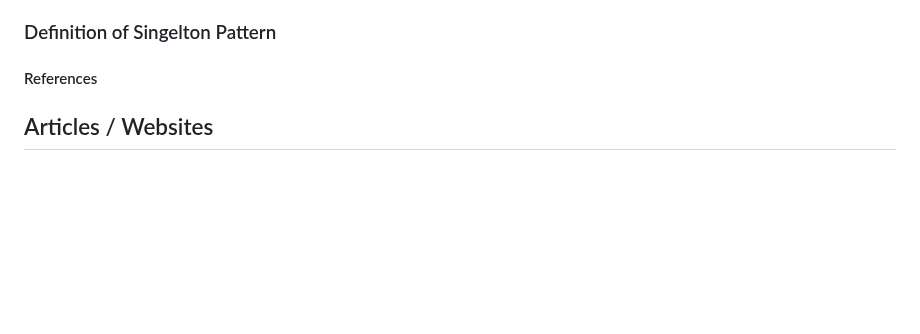
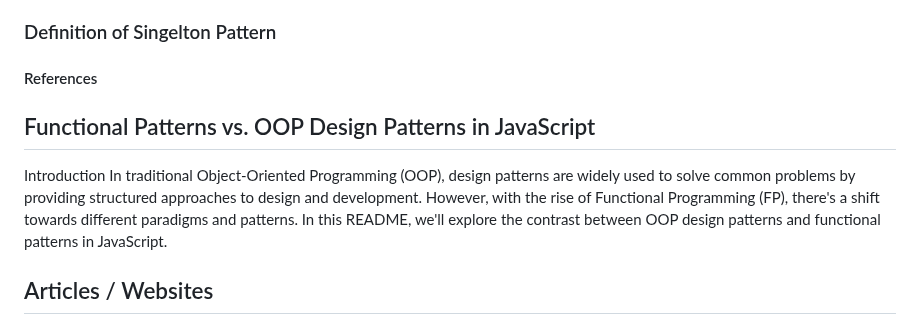
Before and after one commit to nic-dgl104-winter-2024/pattern-library, a Markdown page: README.md, the part around the change. GitHub-like rendering; blank space fills up the shorter version.

Commit message:
Add comparison of FP and OOP

```diff
--- a/README.md
+++ b/README.md
@@ -63,7 +63,10 @@ Observer pattern. (2022, November 13). Wikipedia. https://en.wikipedia.org/wiki/
 #### References
 
 
+## Functional Patterns vs. OOP Design Patterns in JavaScript
 
+Introduction
+In traditional Object-Oriented Programming (OOP), design patterns are widely used to solve common problems by providing structured approaches to design and development. However, with the rise of Functional Programming (FP), there's a shift towards different paradigms and patterns. In this README, we'll explore the contrast between OOP design patterns and functional patterns in JavaScript.
 
 
 
```
